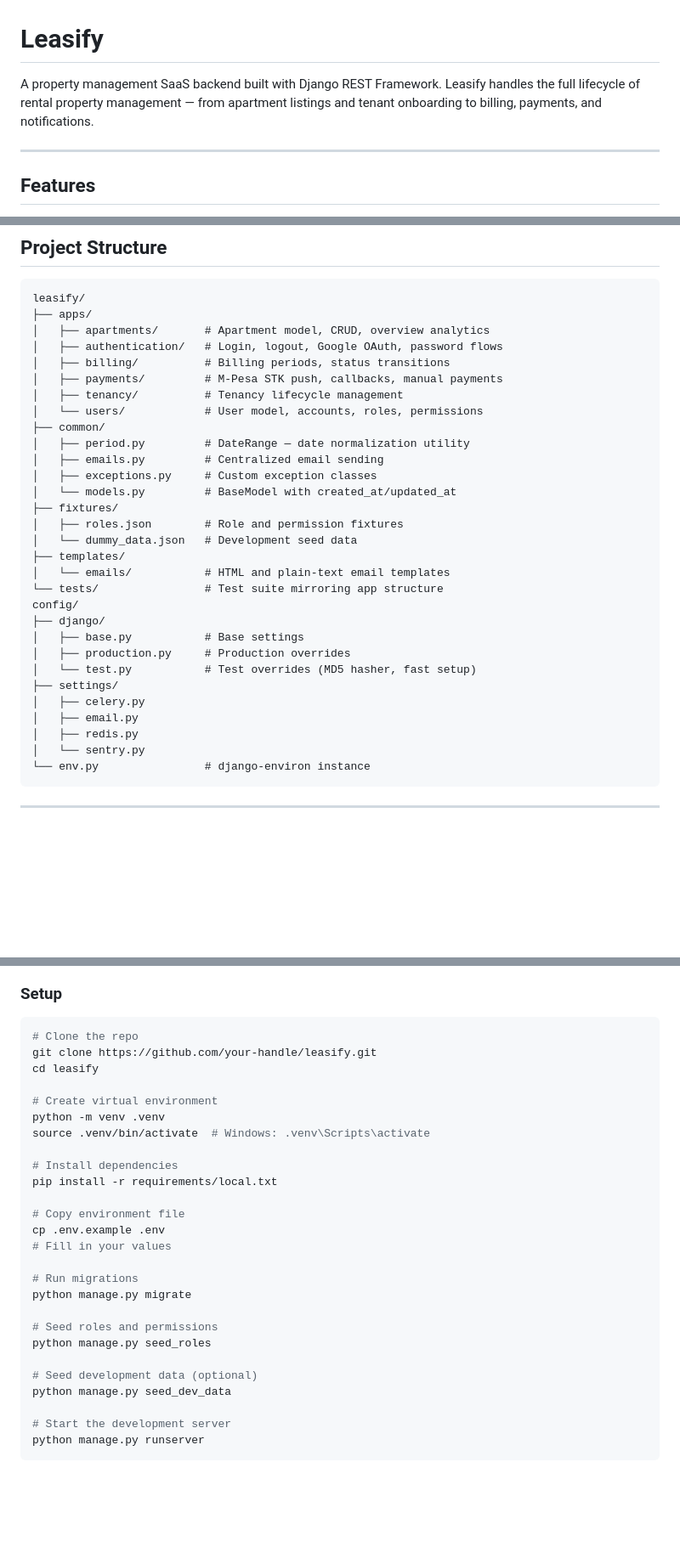
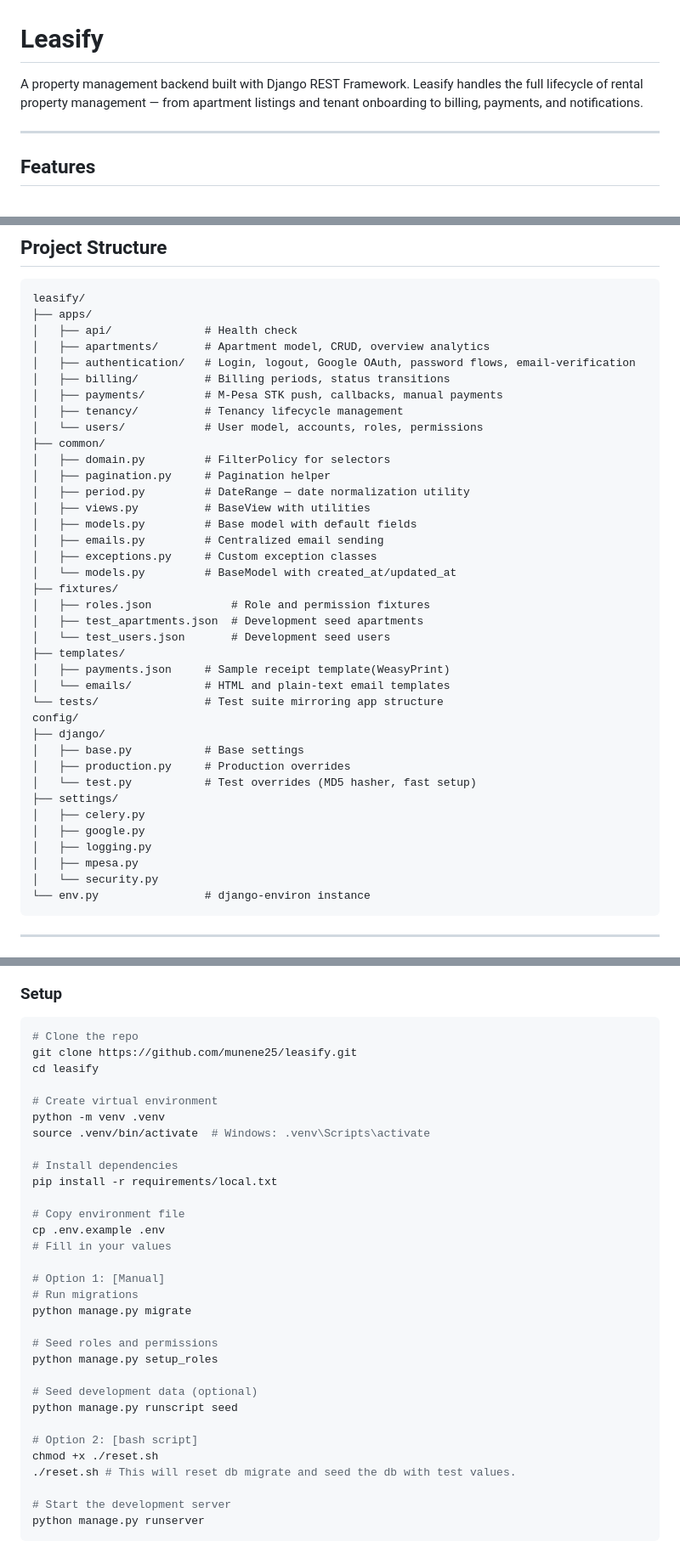
Before and after one commit to munene25/Leasify, a Markdown page: README.md, 3 parts joined by grey strips. Shown at 85% size. Drawn GitHub-style; blank space fills up the shorter version.

Commit message:
docs: update README endpoints and repo link

````diff
--- a/README.md
+++ b/README.md
@@ -1,6 +1,6 @@
 # Leasify
 
-A property management SaaS backend built with Django REST Framework. Leasify handles the full lifecycle of rental property management — from apartment listings and tenant onboarding to billing, payments, and notifications.
+A property management backend built with Django REST Framework. Leasify handles the full lifecycle of rental property management — from apartment listings and tenant onboarding to billing, payments, and notifications.
 
 ---
 
@@ -38,21 +38,28 @@ A property management SaaS backend built with Django REST Framework. Leasify han
 ```
 leasify/
 ├── apps/
+│   ├── api/              # Health check
 │   ├── apartments/       # Apartment model, CRUD, overview analytics
-│   ├── authentication/   # Login, logout, Google OAuth, password flows
+│   ├── authentication/   # Login, logout, Google OAuth, password flows, email-verification
 │   ├── billing/          # Billing periods, status transitions
 │   ├── payments/         # M-Pesa STK push, callbacks, manual payments
 │   ├── tenancy/          # Tenancy lifecycle management
 │   └── users/            # User model, accounts, roles, permissions
 ├── common/
+│   ├── domain.py         # FilterPolicy for selectors
+│   ├── pagination.py     # Pagination helper
 │   ├── period.py         # DateRange — date normalization utility
+│   ├── views.py          # BaseView with utilities
+│   ├── models.py         # Base model with default fields
 │   ├── emails.py         # Centralized email sending
 │   ├── exceptions.py     # Custom exception classes
 │   └── models.py         # BaseModel with created_at/updated_at
 ├── fixtures/
-│   ├── roles.json        # Role and permission fixtures
-│   └── dummy_data.json   # Development seed data
+│   ├── roles.json            # Role and permission fixtures
+│   ├── test_apartments.json  # Development seed apartments
+│   └── test_users.json       # Development seed users
 ├── templates/
+│   ├── payments.json     # Sample receipt template(WeasyPrint)
 │   └── emails/           # HTML and plain-text email templates
 └── tests/                # Test suite mirroring app structure
 config/
@@ -62,9 +69,10 @@ config/
 │   └── test.py           # Test overrides (MD5 hasher, fast setup)
 ├── settings/
 │   ├── celery.py
-│   ├── email.py
-│   ├── redis.py
-│   └── sentry.py
+│   ├── google.py
+│   ├── logging.py
+│   ├── mpesa.py
+│   └── security.py
 └── env.py                # django-environ instance
 ```
 
@@ -119,7 +127,7 @@ Celery processes callback (idempotent, retries on failure)
 
 ```bash
 # Clone the repo
-git clone https://github.com/your-handle/leasify.git
+git clone https://github.com/munene25/leasify.git
 cd leasify
 
 # Create virtual environment
@@ -133,14 +141,19 @@ pip install -r requirements/local.txt
 cp .env.example .env
 # Fill in your values
 
+# Option 1: [Manual]
 # Run migrations
 python manage.py migrate
 
 # Seed roles and permissions
-python manage.py seed_roles
+python manage.py setup_roles
 
 # Seed development data (optional)
-python manage.py seed_dev_data
+python manage.py runscript seed
+
+# Option 2: [bash script]
+chmod +x ./reset.sh
+./reset.sh # This will reset db migrate and seed the db with test values.
 
 # Start the development server
 python manage.py runserver
````
Also changed, not shown: other parts of README.md (+6 -5 lines).
